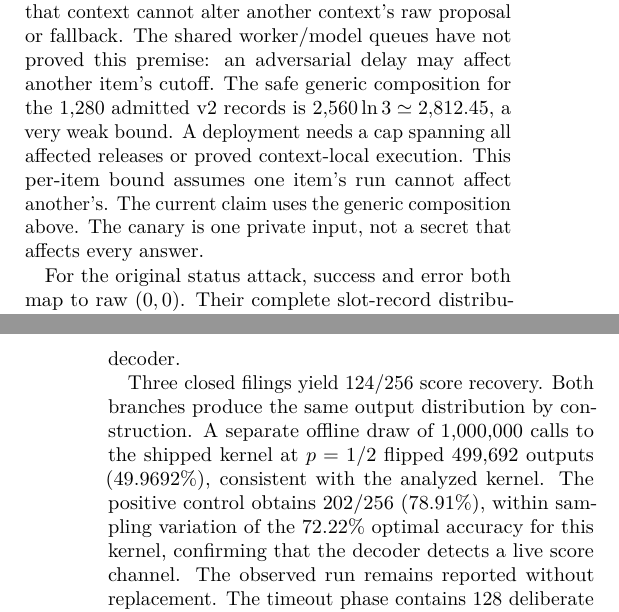
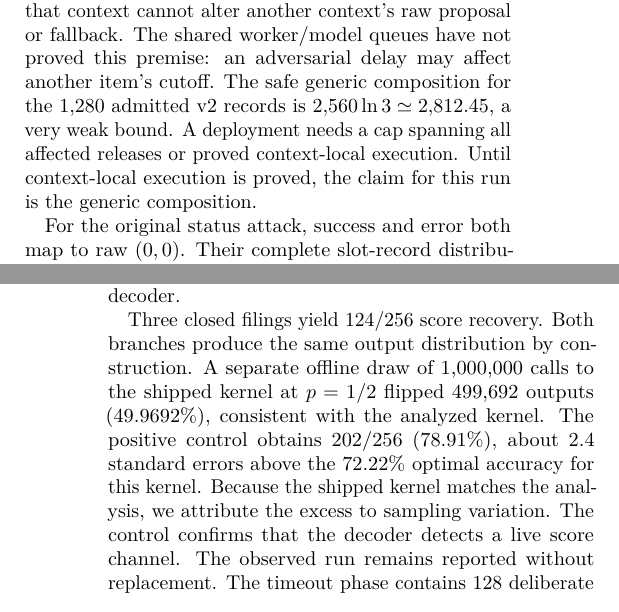
Before and after one commit to SiddakBath/artt-protocol, a LaTeX paper (paper/draft.tex): two parts of the columns of pages 6 and 7 of 14, joined at a grey line, cut so that both start at the same text. Compiled offline with pdfLaTeX.

Commit message:
Release v0.1.2

```diff
--- a/paper/draft.tex
+++ b/paper/draft.tex
@@ -266,7 +268,7 @@ At most $M$ potentially affected public records compose to $M\epsilon$, includin
 Every one-axis input/output transition ratio is at most $3(1-p)/p$. The product kernel bounds every pair of raw vectors by $e^\epsilon$. Mixing over arbitrary transcript-dependent proposals, errors or cutoffs preserves this pointwise bound. All remaining admitted-record fields, including kind and slot, are fixed public information or postprocessing of noisy outputs and public history. Conditional on that history, admission/refusal depends on public filings and charged count, never hidden success. Sequential composition gives the cap; hash chaining is postprocessing. The delivery assumption is necessary to extend a score bound to the declared entire view. It includes secret-independent epoch selection across batches, not merely choosing each batch's epoch before that batch's first access. A subsequent wall-clock epoch or API return influenced by previous private work is an additional channel.
 \end{proof}
 
-At $p=1/2$, the per-admission bound is $2\ln3$. A four-filing item cap gives $8\ln3\simeq8.789$ only if changing that context cannot alter another context's raw proposal or fallback. The shared worker/model queues have not proved this premise: an adversarial delay may affect another item's cutoff. The safe generic composition for the 1{,}280 admitted v2 records is $2{,}560\ln3\simeq2{,}812.45$, a very weak bound. A deployment needs a cap spanning all affected releases or proved context-local execution. This per-item bound assumes one item's run cannot affect another's. The current claim uses the generic composition above. The canary is one private input, not a secret that affects every answer.
+At $p=1/2$, the per-admission bound is $2\ln3$. A four-filing item cap gives $8\ln3\simeq8.789$ only if changing that context cannot alter another context's raw proposal or fallback. The shared worker/model queues have not proved this premise: an adversarial delay may affect another item's cutoff. The safe generic composition for the 1{,}280 admitted v2 records is $2{,}560\ln3\simeq2{,}812.45$, a very weak bound. A deployment needs a cap spanning all affected releases or proved context-local execution. Until context-local execution is proved, the claim for this run is the generic composition.
 
 For the original status attack, success and error both map to raw $(0,0)$. Their complete slot-record distributions are exactly equal, so optimal equal-prior recovery is $1/2$ for any number of these filings. This equality is stronger than the generic DP bound. A different successful raw vector retains a permitted noisy channel. Repetition can distinguish that vector from a fallback, which is why the cap remains necessary. Identical noise parameters do not make every success indistinguishable from every error.
 
@@ -288,7 +290,7 @@ Score-channel positive control (under ARTT) & 128/256 & 202/256 & Predicted 72.2
 \caption{Same learned model, public probe construction and predeclared decoders. Controls use independent protected corpora; closed attacks use the same status contexts. A constant status decoder scores exactly 128 on balanced bits; the status control establishes that it recovers the secret when status is available.}\label{tab:whole}
 \end{table*}
 
-Three closed filings yield 124/256 score recovery. Both branches produce the same output distribution by construction. A separate offline draw of 1,000,000 calls to the shipped kernel at $p=1/2$ flipped 499,692 outputs (49.9692\%), consistent with the analyzed kernel. The positive control obtains 202/256 (78.91\%), within sampling variation of the 72.22\% optimal accuracy for this kernel, confirming that the decoder detects a live score channel. The observed run remains reported without replacement. The timeout phase contains 128 deliberate private timeouts. All 1{,}280 admitted v2 records have one public shape, and the exhausted-budget requests cause no model calls.
+Three closed filings yield 124/256 score recovery. Both branches produce the same output distribution by construction. A separate offline draw of 1,000,000 calls to the shipped kernel at $p=1/2$ flipped 499,692 outputs (49.9692\%), consistent with the analyzed kernel. The positive control obtains 202/256 (78.91\%), about 2.4 standard errors above the 72.22\% optimal accuracy for this kernel. Because the shipped kernel matches the analysis, we attribute the excess to sampling variation. The control confirms that the decoder detects a live score channel. The observed run remains reported without replacement. The timeout phase contains 128 deliberate private timeouts. All 1{,}280 admitted v2 records have one public shape, and the exhausted-budget requests cause no model calls.
 
 This control is the worst case: a judge deliberately built to leak, targeting a one-bit secret. Any evaluation that publishes a score lets that score carry some information, so the goal cannot be zero leakage. ARTT turns a hidden, exact and unlimited channel into a declared, logged and budget-capped one. The noise level is a dial: our $p=1/2$ is a demonstration setting, and smaller $p$ trades precision for less leakage.
 
```
Also changed, not shown: README.md, paper/draft.tex (4 more changed lines).
